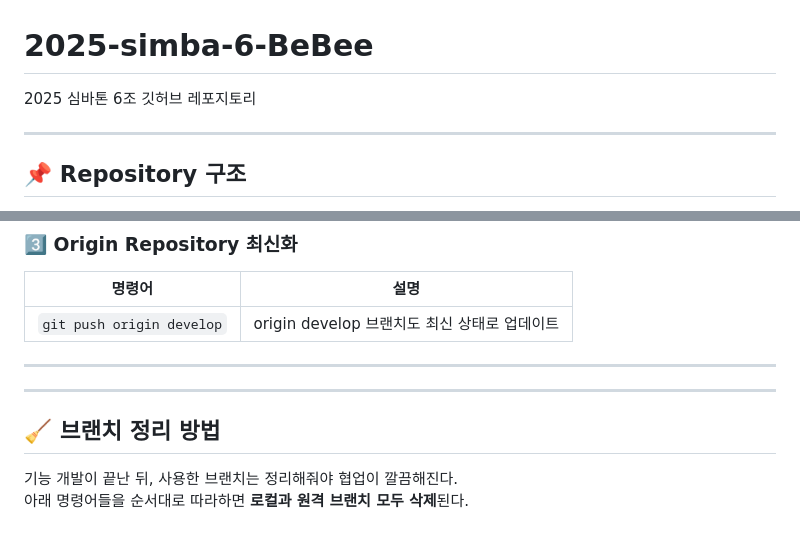
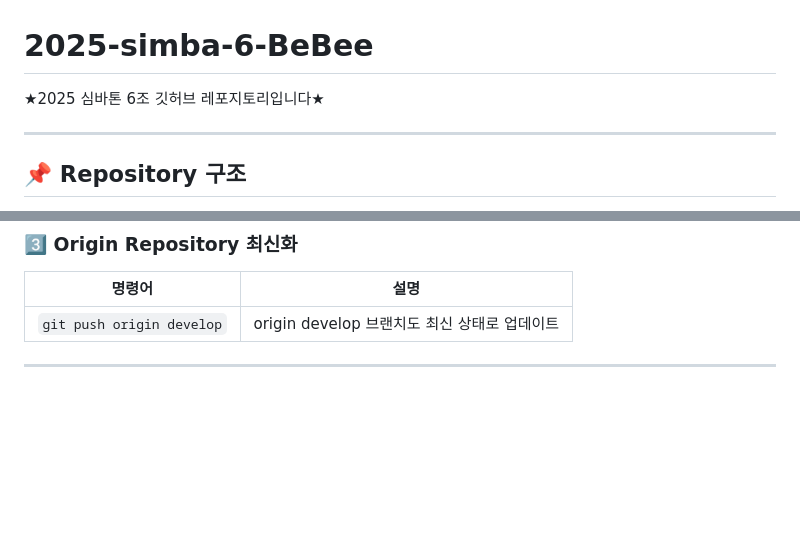
Before and after one commit to LikeLion-at-DGU/2025-simba-6-BeBee, a Markdown page: README.md, 2 parts joined by grey strips. Drawn GitHub-style; blank space fills up the shorter version.

```diff
--- a/README.md
+++ b/README.md
@@ -1,6 +1,6 @@
 # 2025-simba-6-BeBee
 
-2025 심바톤 6조 깃허브 레포지토리
+★2025 심바톤 6조 깃허브 레포지토리입니다★
 
 ---
 
@@ -105,10 +105,3 @@
 | `git push origin develop` | origin develop 브랜치도 최신 상태로 업데이트 |
 
 ---
-
----
-
-## 🧹 브랜치 정리 방법
-
-기능 개발이 끝난 뒤, 사용한 브랜치는 정리해줘야 협업이 깔끔해진다.
-아래 명령어들을 순서대로 따라하면 **로컬과 원격 브랜치 모두 삭제**된다.
```
